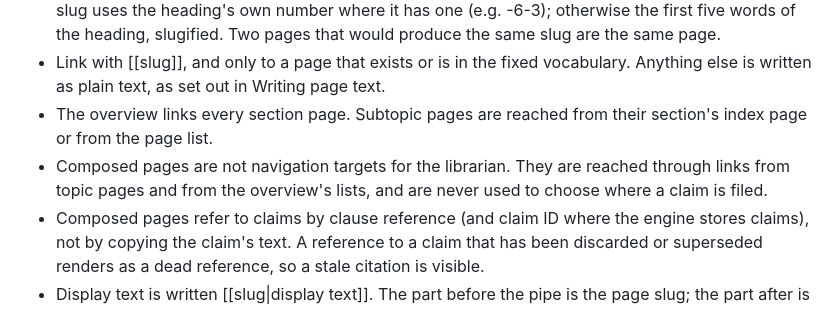
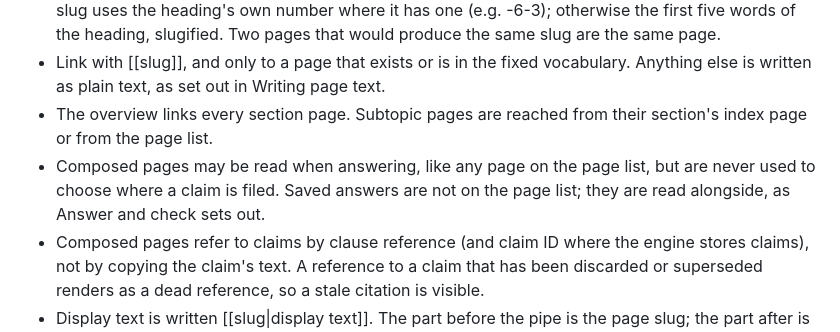
Before and after one commit to henrye1/wiki-rag-workbench, a Markdown page: Wiki/schemas/ifrs9-schema-3.12.md, the part around the change. Rendered like a GitHub page.

Commit message:
Schema 3.12: composed pages may be read when answering; saved answers are read alongside
Co-Authored-By: Claude Opus 5.5 <noreply@anthropic.com>

```diff
--- a/Wiki/schemas/ifrs9-schema-3.12.md
+++ b/Wiki/schemas/ifrs9-schema-3.12.md
@@ -153,7 +153,7 @@ Any section can be split by size as Checks sets out; a split section's page is t
 - Each composed page type has a fixed slug pattern built from its controlled list, never from free text: source-<source-name>, <framework>-entity-<designation>, <framework>-concept-<term>, <framework>-comparison-<subject-a>-vs-<subject-b>, <framework>-synthesis-<question-id>. A subtopic page's slug is <section-slug>-<group>. A subtopic slug uses the heading's own number where it has one (e.g. <section-slug>-6-3); otherwise the first five words of the heading, slugified. Two pages that would produce the same slug are the same page.
 - Link with [[slug]], and only to a page that exists or is in the fixed vocabulary. Anything else is written as plain text, as set out in Writing page text.
 - The overview links every section page. Subtopic pages are reached from their section's index page or from the page list.
-- Composed pages are not navigation targets for the librarian. They are reached through links from topic pages and from the overview's lists, and are never used to choose where a claim is filed.
+- Composed pages may be read when answering, like any page on the page list, but are never used to choose where a claim is filed. Saved answers are not on the page list; they are read alongside, as Answer and check sets out.
 - Composed pages refer to claims by clause reference (and claim ID where the engine stores claims), not by copying the claim's text. A reference to a claim that has been discarded or superseded renders as a dead reference, so a stale citation is visible.
 - Display text is written [[slug|display text]]. The part before the pipe is the page slug; the part after is what the reader sees. Citations use this form to show the clause: [[source-<source-name>|<clause reference>]].
 
```
